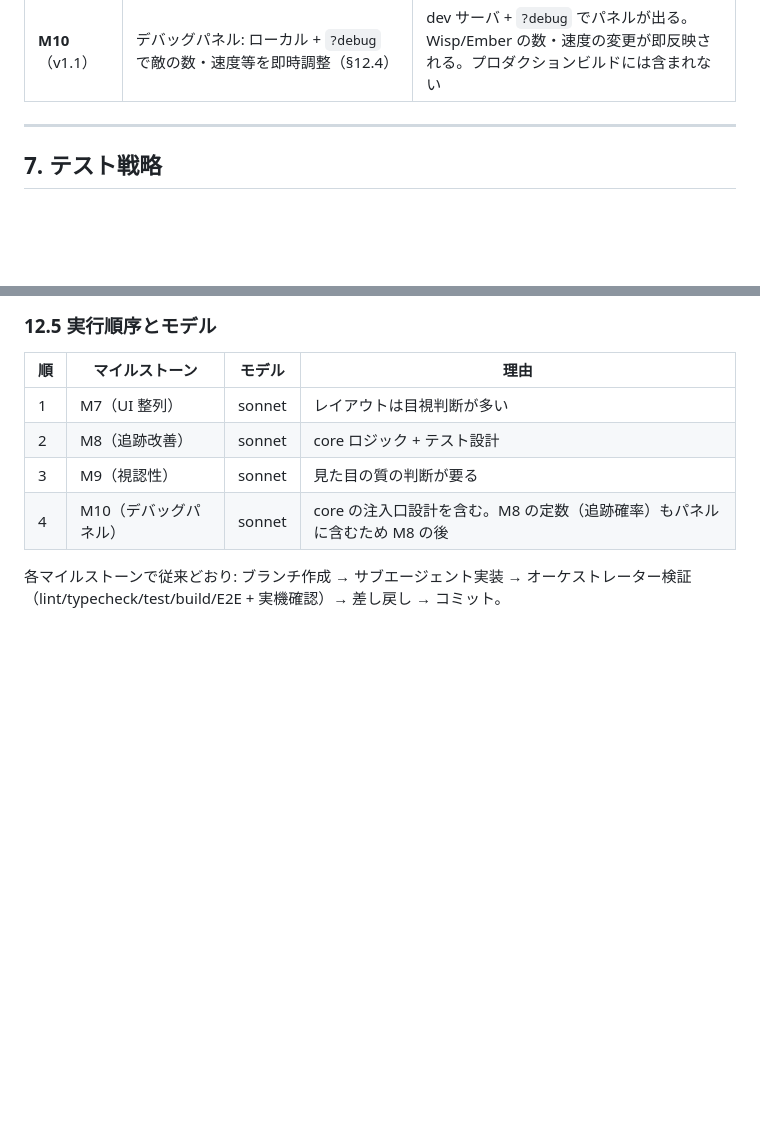
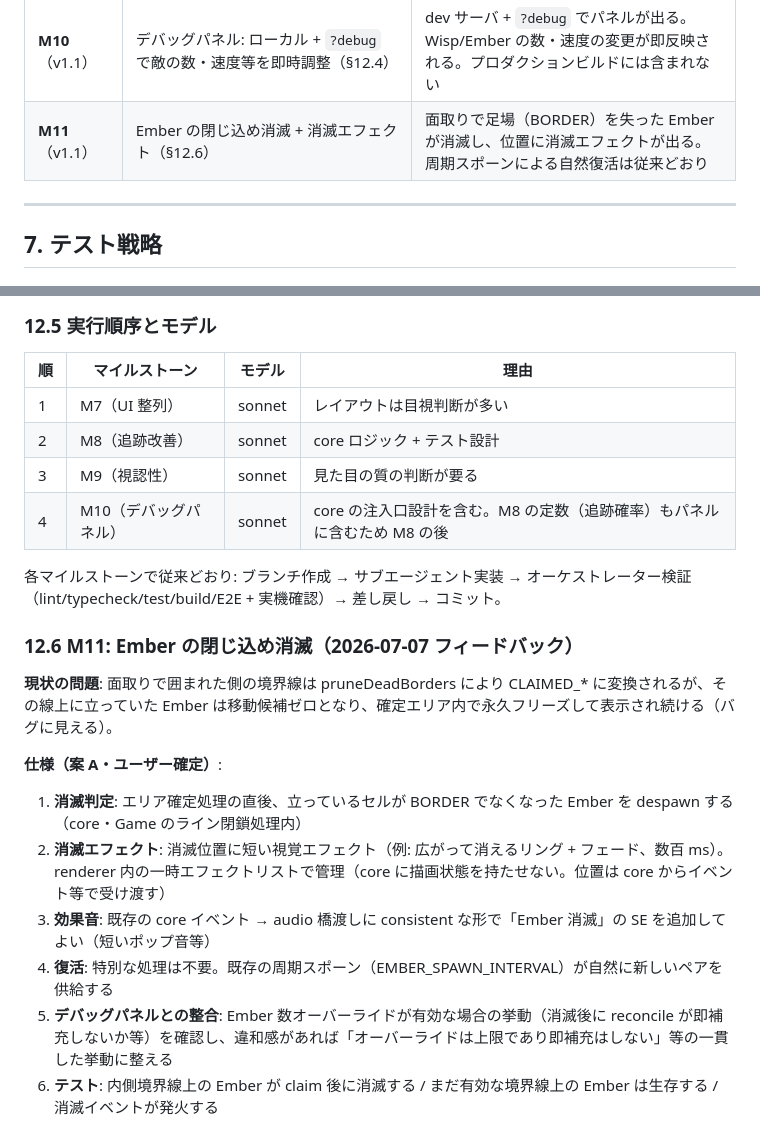
Before and after one commit to shimabox/qixxx, a Markdown page: docs/plan.md, 2 parts joined by grey strips. Drawn GitHub-style; blank space fills up the shorter version.

Commit message:
docs: M11（Ember の閉じ込め消滅 + エフェクト）を計画に追加
Co-Authored-By: Claude Fable 5 <noreply@anthropic.com>

```diff
--- a/docs/plan.md
+++ b/docs/plan.md
@@ -253,6 +253,7 @@ qixxx/
 | **M8**（v1.1） | 外周敵の確率的追跡: 分岐点で確率的に新しい境界線へ入る（§12.2） | 実プレイで外周敵が確定エリアの縁を通ってマーカーに迫ってくる。決定的 rng のユニットテストで分岐挙動を検証 |
 | **M9**（v1.1） | キャラクター視認性向上: 自機・敵の描画拡大 + 形状差別化 + アニメーション（§12.3） | スクリーンショットで自機・Wisp・Ember・Igniter が一目で判別できる。当たり判定は不変。60fps 維持 |
 | **M10**（v1.1） | デバッグパネル: ローカル + `?debug` で敵の数・速度等を即時調整（§12.4） | dev サーバ + `?debug` でパネルが出る。Wisp/Ember の数・速度の変更が即反映される。プロダクションビルドには含まれない |
+| **M11**（v1.1） | Ember の閉じ込め消滅 + 消滅エフェクト（§12.6） | 面取りで足場（BORDER）を失った Ember が消滅し、位置に消滅エフェクトが出る。周期スポーンによる自然復活は従来どおり |
 
 ---
 
@@ -474,3 +475,16 @@ v1 リリース後の実プレイフィードバック 6 件への対応。確
 | 4 | M10（デバッグパネル） | sonnet | core の注入口設計を含む。M8 の定数（追跡確率）もパネルに含むため M8 の後 |
 
 各マイルストーンで従来どおり: ブランチ作成 → サブエージェント実装 → オーケストレーター検証（lint/typecheck/test/build/E2E + 実機確認）→ 差し戻し → コミット。
+
+### 12.6 M11: Ember の閉じ込め消滅（2026-07-07 フィードバック）
+
+**現状の問題**: 面取りで囲まれた側の境界線は pruneDeadBorders により CLAIMED_* に変換されるが、その線上に立っていた Ember は移動候補ゼロとなり、確定エリア内で永久フリーズして表示され続ける（バグに見える）。
+
+**仕様（案 A・ユーザー確定）**:
+
+1. **消滅判定**: エリア確定処理の直後、立っているセルが BORDER でなくなった Ember を despawn する（core・Game のライン閉鎖処理内）
+2. **消滅エフェクト**: 消滅位置に短い視覚エフェクト（例: 広がって消えるリング + フェード、数百 ms）。renderer 内の一時エフェクトリストで管理（core に描画状態を持たせない。位置は core からイベント等で受け渡す）
+3. **効果音**: 既存の core イベント → audio 橋渡しに consistent な形で「Ember 消滅」の SE を追加してよい（短いポップ音等）
+4. **復活**: 特別な処理は不要。既存の周期スポーン（EMBER_SPAWN_INTERVAL）が自然に新しいペアを供給する
+5. **デバッグパネルとの整合**: Ember 数オーバーライドが有効な場合の挙動（消滅後に reconcile が即補充しないか等）を確認し、違和感があれば「オーバーライドは上限であり即補充はしない」等の一貫した挙動に整える
+6. **テスト**: 内側境界線上の Ember が claim 後に消滅する / まだ有効な境界線上の Ember は生存する / 消滅イベントが発火する
```
